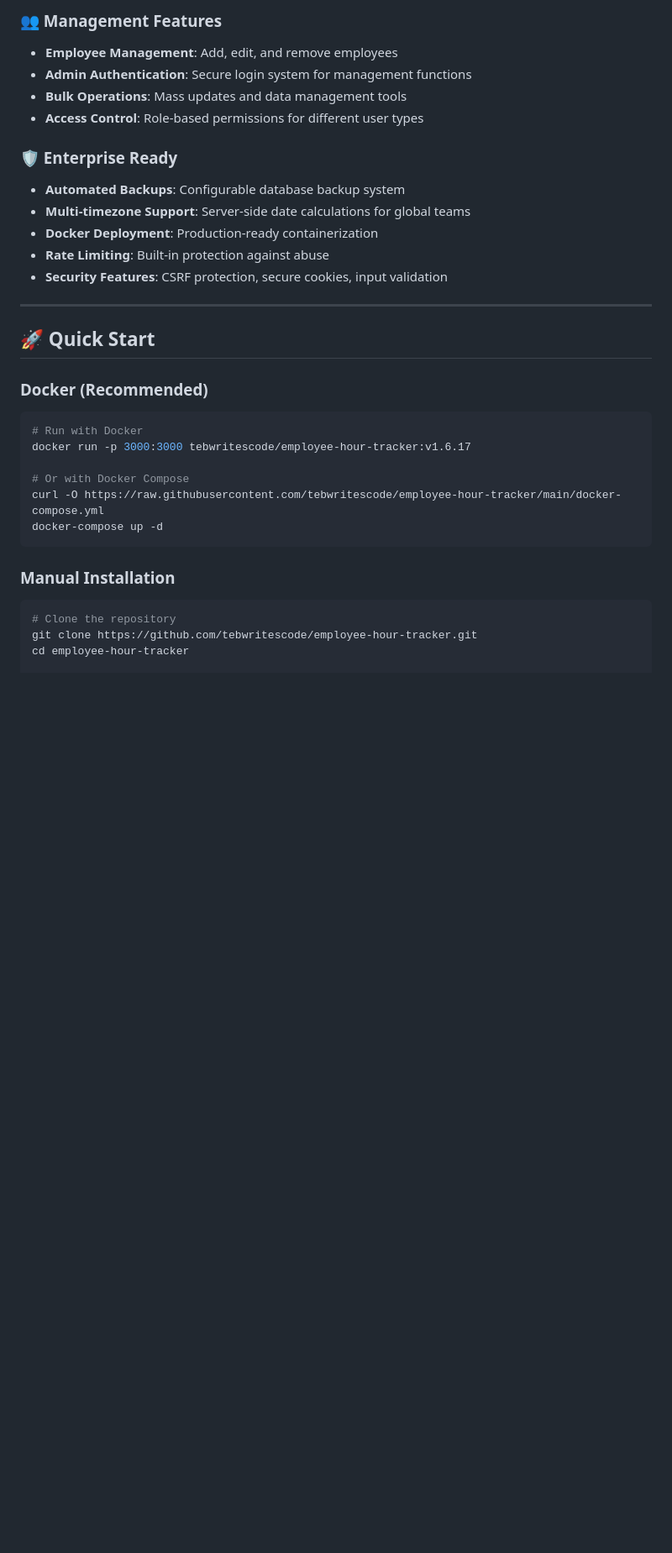
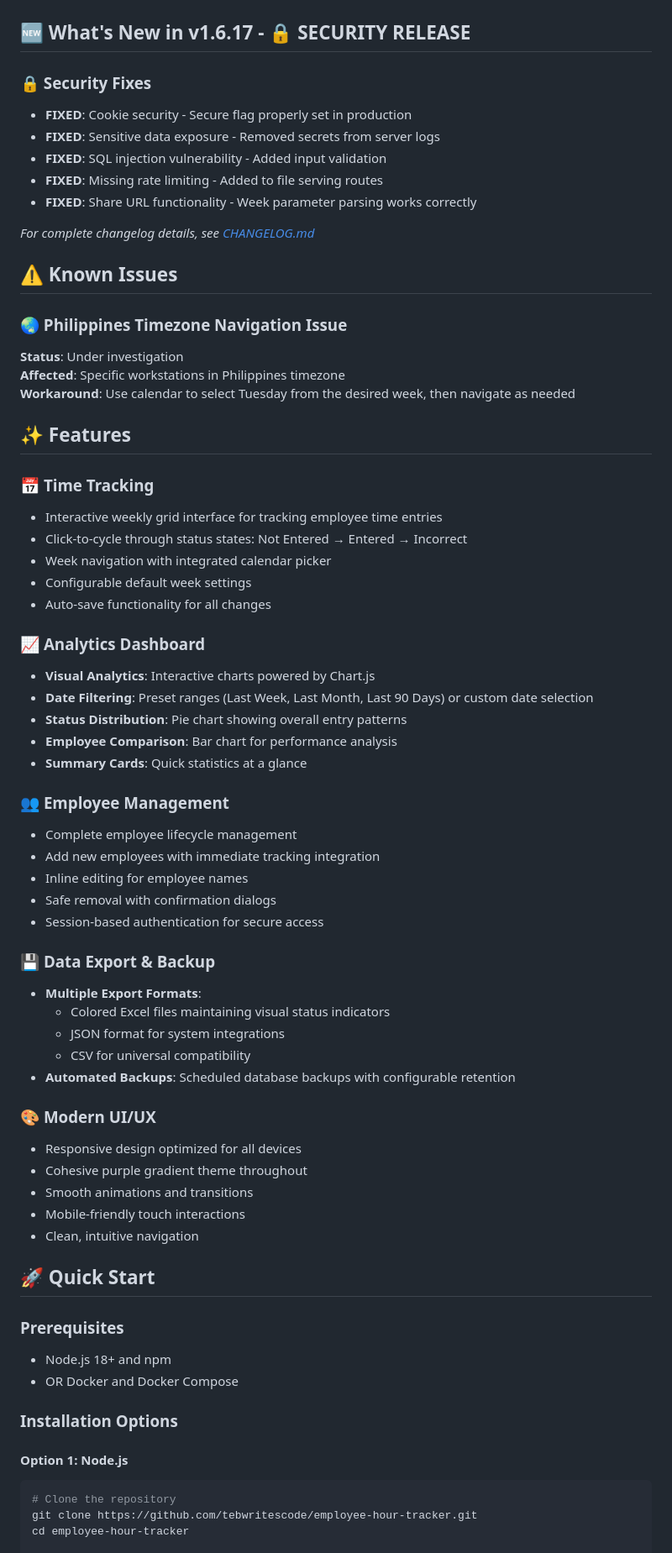
Before and after one commit to tebwritescode/employee-hour-tracker, a Markdown page: README.md, the part around one of its changes. Shown at 84% size. Rendered like a GitHub page; blank space fills up the shorter version.

````diff
--- a/README.md
+++ b/README.md
@@ -30,32 +26,71 @@ A comprehensive web application for tracking employee work hours with real-time
 
-### 👥 Management Features
-- **Employee Management**: Add, edit, and remove employees
-- **Admin Authentication**: Secure login system for management functions
-- **Bulk Operations**: Mass updates and data management tools
-- **Access Control**: Role-based permissions for different user types
+</details>
 
-### 🛡️ Enterprise Ready
-- **Automated Backups**: Configurable database backup system
-- **Multi-timezone Support**: Server-side date calculations for global teams
-- **Docker Deployment**: Production-ready containerization
-- **Rate Limiting**: Built-in protection against abuse
-- **Security Features**: CSRF protection, secure cookies, input validation
+## 🆕 What's New in v1.6.17 - 🔒 SECURITY RELEASE
 
----
+### 🔒 Security Fixes
+- **FIXED**: Cookie security - Secure flag properly set in production
+- **FIXED**: Sensitive data exposure - Removed secrets from server logs
+- **FIXED**: SQL injection vulnerability - Added input validation
+- **FIXED**: Missing rate limiting - Added to file serving routes
+- **FIXED**: Share URL functionality - Week parameter parsing works correctly
+
+*For complete changelog details, see [CHANGELOG.md](CHANGELOG.md)*
+
+## ⚠️ Known Issues
+
+### 🌏 Philippines Timezone Navigation Issue
+**Status**: Under investigation
+**Affected**: Specific workstations in Philippines timezone
+**Workaround**: Use calendar to select Tuesday from the desired week, then navigate as needed
+
+## ✨ Features
+
+### 📅 **Time Tracking**
+- Interactive weekly grid interface for tracking employee time entries
+- Click-to-cycle through status states: Not Entered → Entered → Incorrect
+- Week navigation with integrated calendar picker
+- Configurable default week settings
+- Auto-save functionality for all changes
+
+### 📈 **Analytics Dashboard**
+- **Visual Analytics**: Interactive charts powered by Chart.js
+- **Date Filtering**: Preset ranges (Last Week, Last Month, Last 90 Days) or custom date selection
+- **Status Distribution**: Pie chart showing overall entry patterns
+- **Employee Comparison**: Bar chart for performance analysis
+- **Summary Cards**: Quick statistics at a glance
+
+### 👥 **Employee Management**
+- Complete employee lifecycle management
+- Add new employees with immediate tracking integration
+- Inline editing for employee names
+- Safe removal with confirmation dialogs
+- Session-based authentication for secure access
+
+### 💾 **Data Export & Backup**
+- **Multiple Export Formats**:
+  - Colored Excel files maintaining visual status indicators
+  - JSON format for system integrations
+  - CSV for universal compatibility
+- **Automated Backups**: Scheduled database backups with configurable retention
+
+### 🎨 **Modern UI/UX**
+- Responsive design optimized for all devices
+- Cohesive purple gradient theme throughout
+- Smooth animations and transitions
+- Mobile-friendly touch interactions
+- Clean, intuitive navigation
 
 ## 🚀 Quick Start
 
-### Docker (Recommended)
-```bash
-# Run with Docker
-docker run -p 3000:3000 tebwritescode/employee-hour-tracker:v1.6.17
+### Prerequisites
+- Node.js 18+ and npm
+- OR Docker and Docker Compose
 
-# Or with Docker Compose
-curl -O https://raw.githubusercontent.com/tebwritescode/employee-hour-tracker/main/docker-compose.yml
-docker-compose up -d
-```
+### Installation Options
 
-### Manual Installation
+#### **Option 1: Node.js**
+
 ```bash
 # Clone the repository
 git clone https://github.com/tebwritescode/employee-hour-tracker.git
````
Also changed, not shown: other parts of README.md (+108 -121 lines), DOCKER_HUB_DESCRIPTION.md (added, +134 -0 lines).
